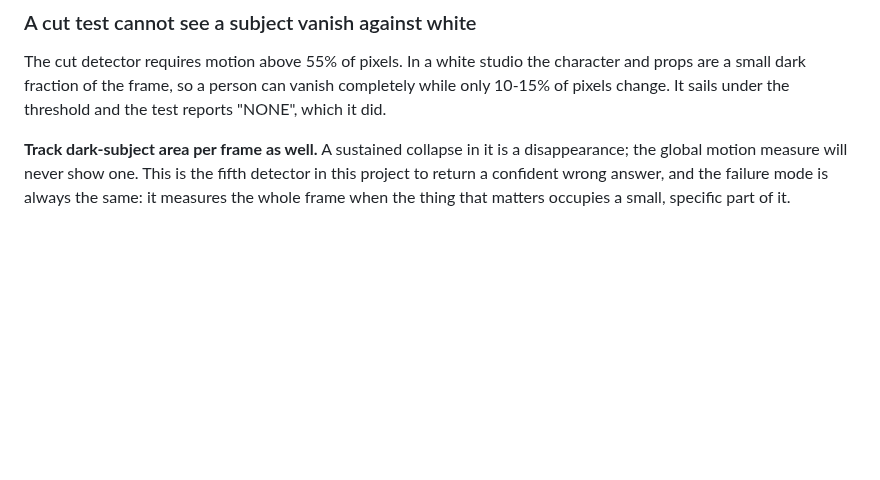
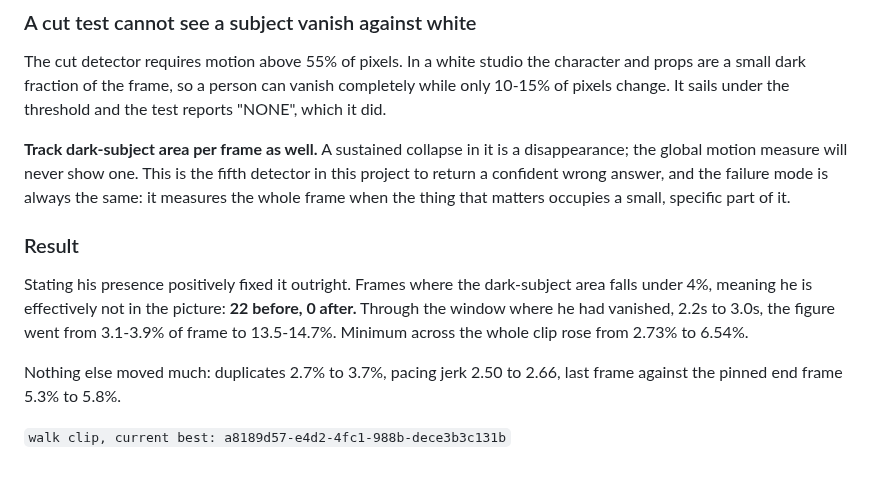
Before and after one commit to kemalrahmandesign/portfolio, a Markdown page: docs/hero-production-notes.md, the part around the change. GitHub-like rendering; blank space fills up the shorter version.

Commit message:
Stating his presence positively fixed the disappearance
Frames where dark-subject area falls under 4%, meaning he is effectively not
in the picture: 22 before, 0 after. Through the window where he vanished,
2.2s to 3.0s, the figure went from 3.1-3.9% of frame to 13.5-14.7%, and the
minimum across the clip rose from 2.73% to 6.54%.

Nothing else moved much: duplicates 2.7% to 3.7%, jerk 2.50 to 2.66, last
frame against the pinned end frame 5.3% to 5.8%.

Co-Authored-By: Claude Opus 5 <noreply@anthropic.com>
Claude-Session: https://claude.ai/code/session_01BQ5dgHNyMSes5dbW7CR1EW

```diff
--- a/docs/hero-production-notes.md
+++ b/docs/hero-production-notes.md
@@ -1011,3 +1011,16 @@ disappearance; the global motion measure will never show one. This is the fifth
 detector in this project to return a confident wrong answer, and the failure
 mode is always the same: it measures the whole frame when the thing that matters
 occupies a small, specific part of it.
+
+### Result
+
+Stating his presence positively fixed it outright. Frames where the dark-subject
+area falls under 4%, meaning he is effectively not in the picture: **22 before,
+0 after.** Through the window where he had vanished, 2.2s to 3.0s, the figure
+went from 3.1-3.9% of frame to 13.5-14.7%. Minimum across the whole clip rose
+from 2.73% to 6.54%.
+
+Nothing else moved much: duplicates 2.7% to 3.7%, pacing jerk 2.50 to 2.66, last
+frame against the pinned end frame 5.3% to 5.8%.
+
+`walk clip, current best: a8189d57-e4d2-4fc1-988b-dece3b3c131b`
```
